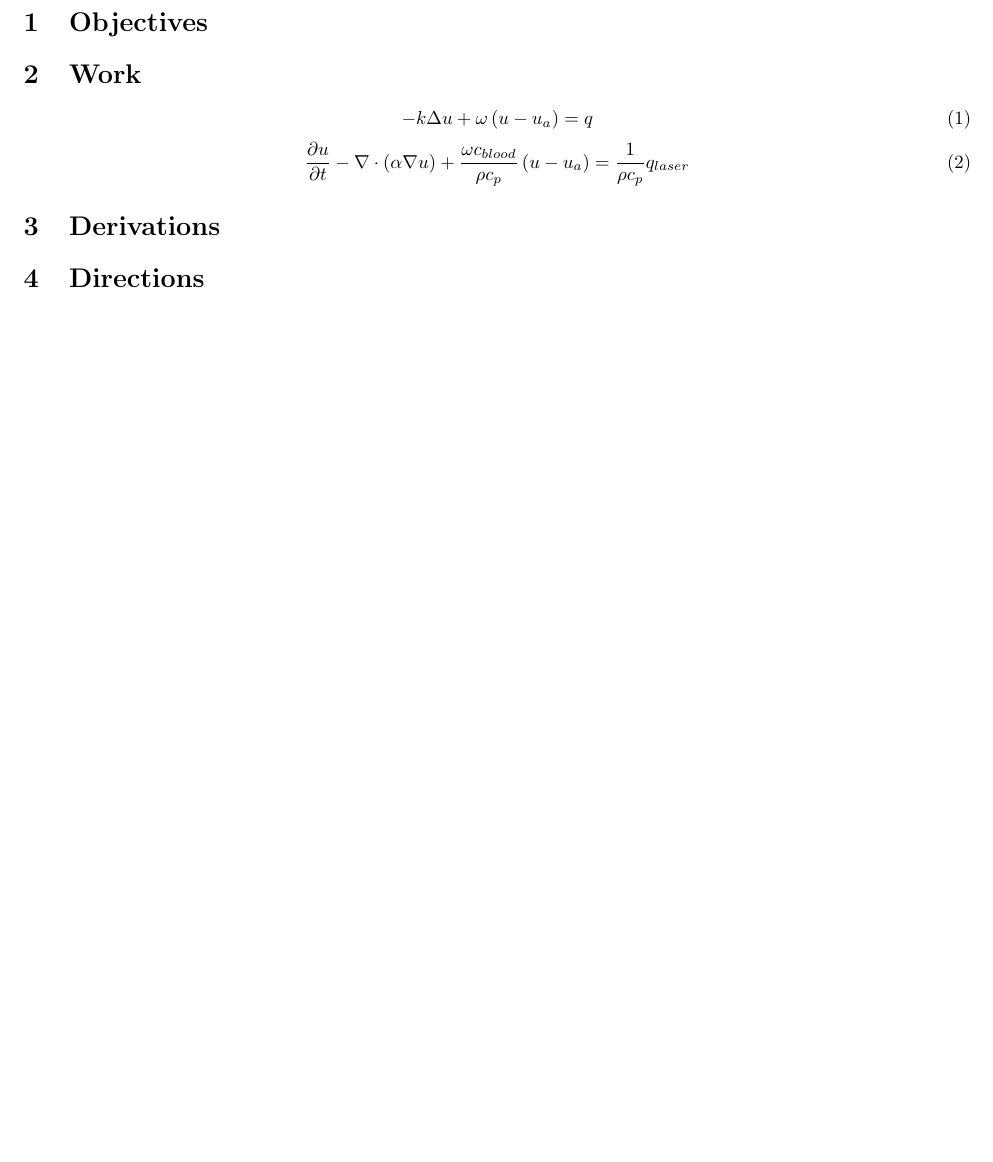
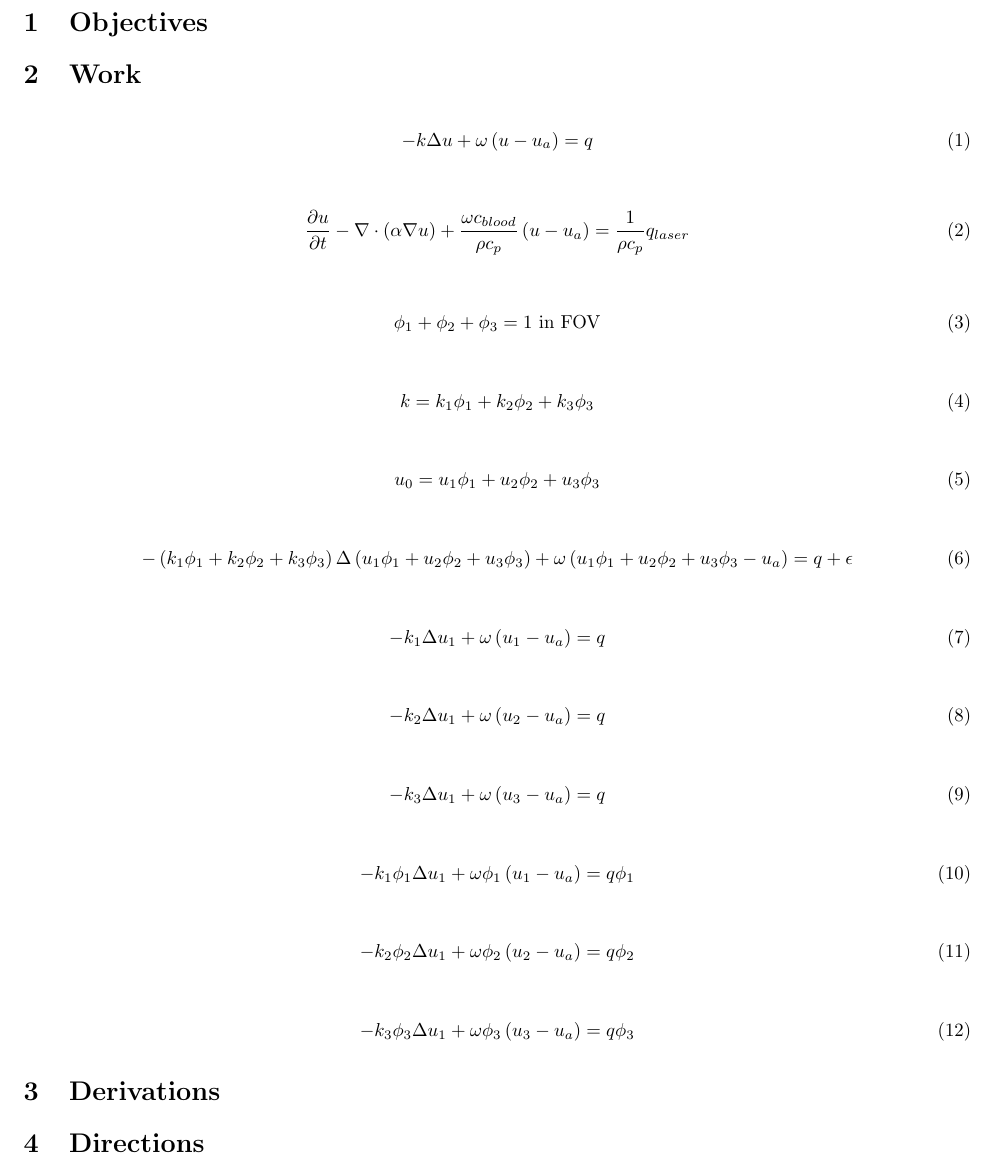
Before and after one commit to dmitchell412/DailyLogs, a LaTeX document (logs_2016-01/log_DPM_2016-01-20.tex, which reads macros.sty): part of the page, cut so that both start at the same text, the shorter picture padded with empty space. Compiled offline with pdfLaTeX.

```diff
--- a/logs_2016-01/log_DPM_2016-01-20.tex
+++ b/logs_2016-01/log_DPM_2016-01-20.tex
@@ -21,6 +21,16 @@
 
 \eq{-k\Delta u+\omega\paren{u-u_a}=q}
 \eq{\pderiv{u}{t}-\nabla\cdot\paren{\alpha\nabla u}+\frac{\omega c_{blood}}{\rho c_p}\paren{u-u_a}=\frac{1}{\rho c_p}q_{laser}}
+\eq{\phi_1+\phi_2+\phi_3=1 \mathrm{\ in\ FOV}}
+\eq{k=k_1\phi_1+k_2\phi_2+k_3\phi_3}
+\eq{u_0=u_1\phi_1+u_2\phi_2+u_3\phi_3}
+\eq{-\paren{k_1\phi_1+k_2\phi_2+k_3\phi_3}\Delta\paren{u_1\phi_1+u_2\phi_2+u_3\phi_3}+\omega\paren{u_1\phi_1+u_2\phi_2+u_3\phi_3-u_a}=q+\epsilon}
+\eq{-k_1\Delta u_1+\omega\paren{u_1-u_a}=q}
+\eq{-k_2\Delta u_1+\omega\paren{u_2-u_a}=q}
+\eq{-k_3\Delta u_1+\omega\paren{u_3-u_a}=q}
+\eq{-k_1\phi_1\Delta u_1+\omega\phi_1\paren{u_1-u_a}=q\phi_1}
+\eq{-k_2\phi_2\Delta u_1+\omega\phi_2\paren{u_2-u_a}=q\phi_2}
+\eq{-k_3\phi_3\Delta u_1+\omega\phi_3\paren{u_3-u_a}=q\phi_3}
 
 %%%%%%%%%%%%%%%%%%%%%%%%%%%%%%%%%%%%%%%%%%%%%%%%%%%%%%%%%%%%%%%%%%%%%%%%
 \section{Derivations}\label{Derivations}
--- a/macros.sty
+++ b/macros.sty
@@ -1,4 +1,7 @@
 \ProvidesPackage{macros}
+
+\usepackage{amsmath,amsthm,amsfonts,amscd,amssymb,breqn,xifthen}
+\allowdisplaybreaks
 
 %%%%%%%%%%%%%%%%%%%%%%%%%%%%%%%%%%%%%%%%%%%%%%%%%%%%%%%%%%%%%%%%%%%%%%
 %	Some math support.					     %
@@ -29,8 +32,12 @@
 %	Macros.							     %
 %%%%%%%%%%%%%%%%%%%%%%%%%%%%%%%%%%%%%%%%%%%%%%%%%%%%%%%%%%%%%%%%%%%%%%
 
-\newcommand{\eq}[1]{\begin{equation} #1 \end{equation}}
-\newcommand{\eqn}[1]{\begin{equation*} #1 \end{equation*}}
+%\newcommand{\eq}[1]{\begin{equation} #1 \end{equation}}
+%\newcommand{\eqn}[1]{\begin{equation*} #1 \end{equation*}}
+\newcommand{\eq}[2][]{\ifthenelse{\isempty{#1}}{\begin{dmath} #2 \end{dmath}}{\begin{dmath}\label{#1} #2 \end{dmath}}}
+\newcommand{\eqn}[2][]{\ifthenelse{\isempty{#1}}{\begin{dmath*} #2 \end{dmath*}}{\begin{dmath*}\label{#1} #2 \end{dmath}}}
+\newcommand{\gr}[2][]{\ifthenelse{\isempty{#1}}{\begin{dgroup} #2 \end{dgroup}}{\begin{dgroup}\label{#1} #2 \end{dgroup}}}
+\newcommand{\grn}[2][]{\ifthenelse{\isempty{#1}}{\begin{dgroup*} #2 \end{dgroup*}}{\begin{dgroup*}\label{#1} #2 \end{dgroup#}}}
 \newcommand{\ml}[1]{\begin{multline} #1 \end{multline}}
 \newcommand{\mln}[1]{\begin{multline*} #1 \end{multline*}}
 \newcommand{\spl}[1]{\begin{split} #1 \end{split}}
@@ -84,6 +91,7 @@
 \newcommand{\sumqN}{\sum\limits_{q_N=1}^{Q_N}}
 \newcommand{\reop}[1]{\operatorname{Re}\paren{#1}}
 \newcommand{\imop}[1]{\operatorname{Im}\paren{#1}}
+\newcommand{\deriv}[2]{\frac{d#1}{d#2}}
 \newcommand{\pderiv}[2]{\frac{\partial#1}{\partial#2}}
 
 \newcommand{\qq}{\qquad\qquad}
```
Also changed, not shown: README.md.
